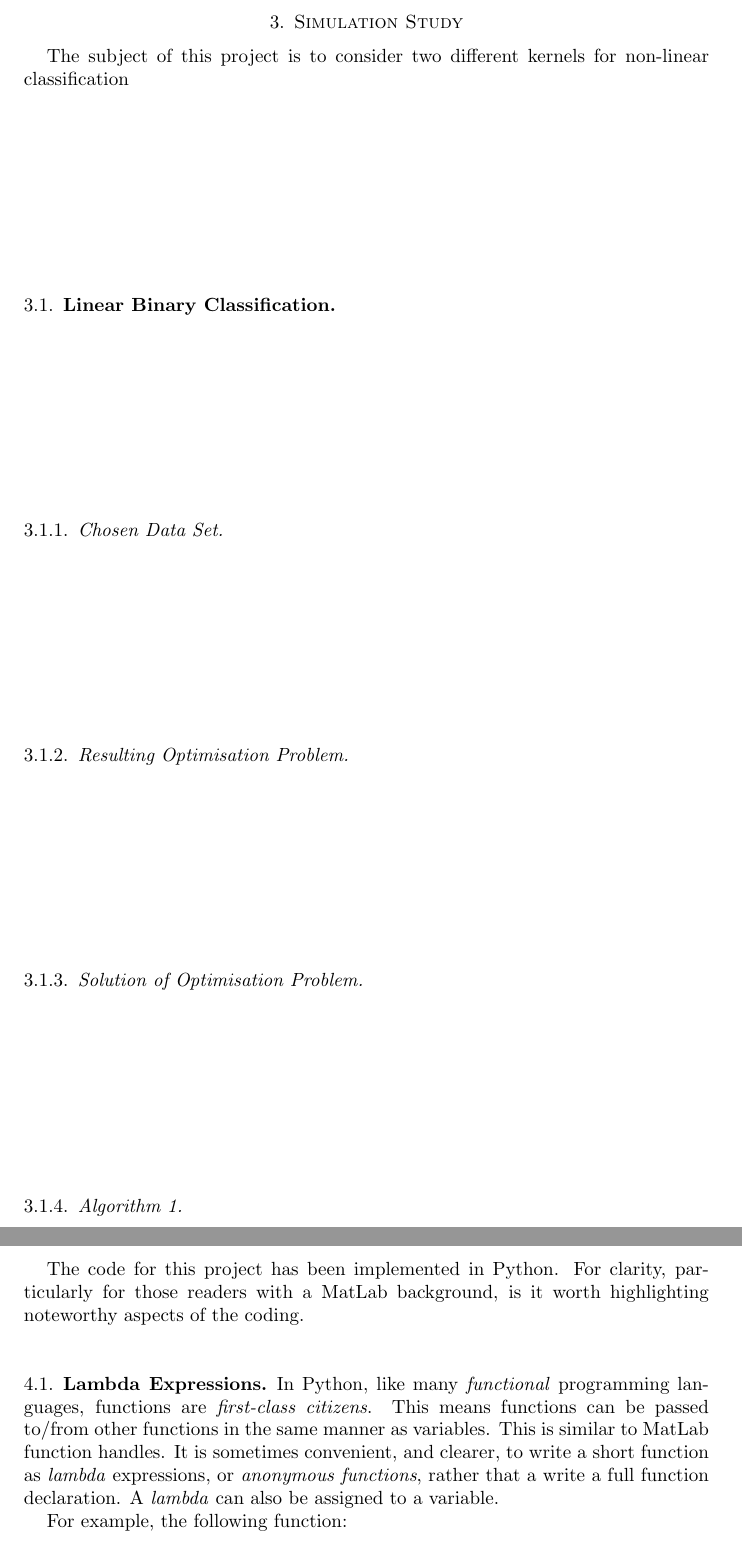
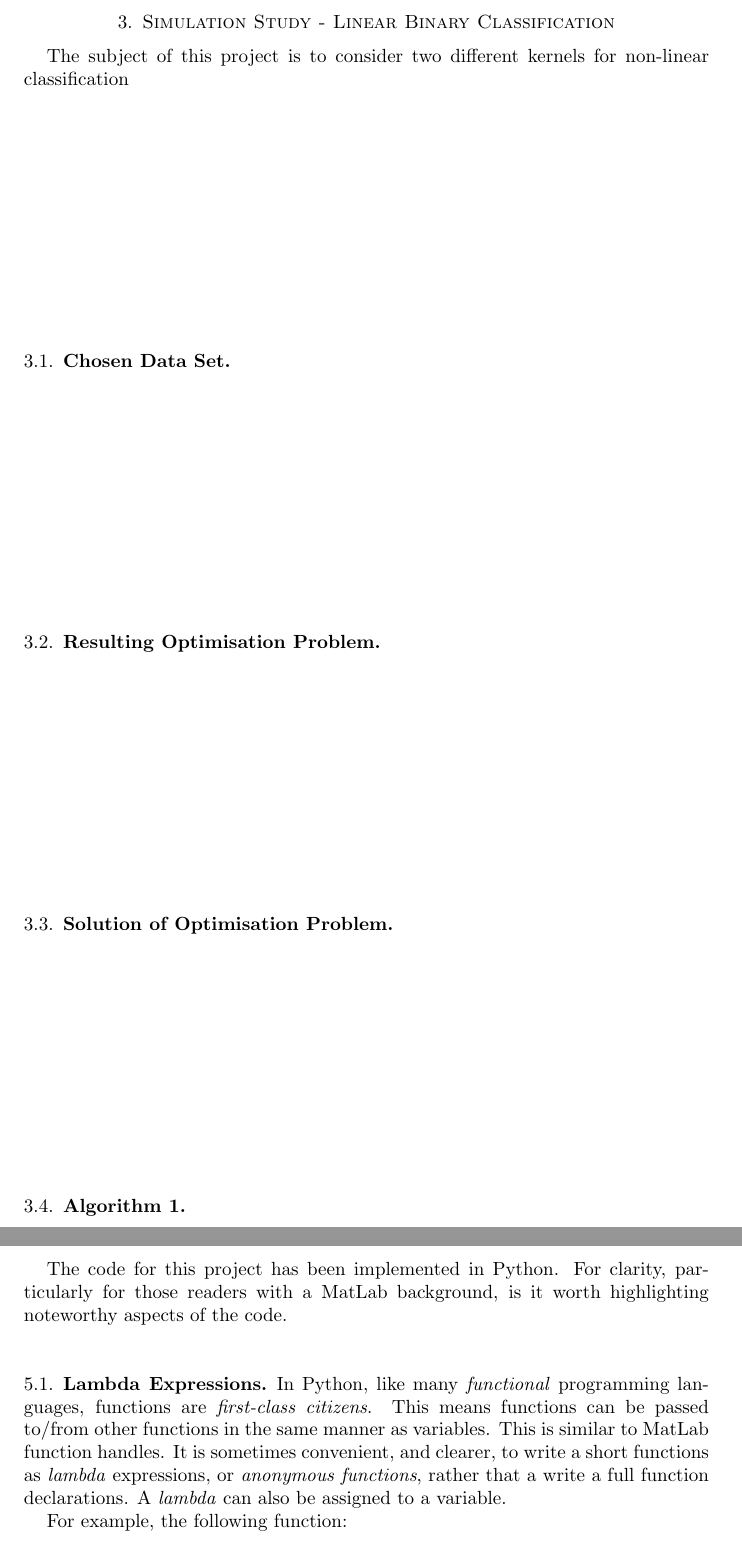
Before and after one commit to johnduffymsc/msc_comp0120project, a LaTeX paper (COMP0120_Project_Report_John_Duffy.tex): two parts of pages 7 and 19 of 21 before the commit and two parts of pages 7 and 20 of 22 after it, joined at a grey line, cut at the place of the change. Compiled offline with pdfLaTeX.

Commit message:
Backup of work in progress.

```diff
--- a/COMP0120_Project_Report_John_Duffy.tex
+++ b/COMP0120_Project_Report_John_Duffy.tex
@@ -173,26 +173,23 @@ Importantly, the \emph{dual problem} is only dependent upon $y_i$ and the dot pr
 %
 % Section
 %
-\clearpage\section{Simulation Study}
+\clearpage\section{Simulation Study - Linear Binary Classification}
 
 The subject of this project is to consider two different kernels for non-linear classification
 
-\subsection{Linear Binary Classification}
+\subsection{Chosen Data Set}
 
 
-\subsubsection{Chosen Data Set}
+\subsection{Resulting Optimisation Problem}
 
 
-\subsubsection{Resulting Optimisation Problem}
+\subsection{Solution of Optimisation Problem}
 
 
-\subsubsection{Solution of Optimisation Problem}
+\subsection{Algorithm 1}
 
 
-\subsubsection{Algorithm 1}
-
-
-\subsubsection{Algorithm 2}
+\subsection{Algorithm 2}
 
 
 \begin{figure}[H]
@@ -460,10 +466,10 @@ The subject of this project is to consider two different kernels for non-linear
 %
 \clearpage\section{Notes on Project Code}
 
-The code for this project has been implemented in Python. For clarity, particularly for those readers with a MatLab background, is it worth highlighting noteworthy aspects of the coding.
+The code for this project has been implemented in Python. For clarity, particularly for those readers with a MatLab background, is it worth highlighting noteworthy aspects of the code.
 
 \subsection{Lambda Expressions}
-In Python, like many \emph{functional} programming languages, functions are \emph{first-class citizens}. This means functions can be passed to/from other functions in the same manner as variables. This is similar to MatLab function handles. It is sometimes convenient, and clearer, to write a short function as \emph{lambda} expressions, or \emph{anonymous functions}, rather that a write a full function declaration. A \emph{lambda} can also be assigned to a variable.
+In Python, like many \emph{functional} programming languages, functions are \emph{first-class citizens}. This means functions can be passed to/from other functions in the same manner as variables. This is similar to MatLab function handles. It is sometimes convenient, and clearer, to write a short functions as \emph{lambda} expressions, or \emph{anonymous functions}, rather that a write a full function declarations. A \emph{lambda} can also be assigned to a variable.
 
 For example, the following function:
 
```
Also changed, not shown: COMP0120_Project_Report_John_Duffy.tex (21 more changed lines).
